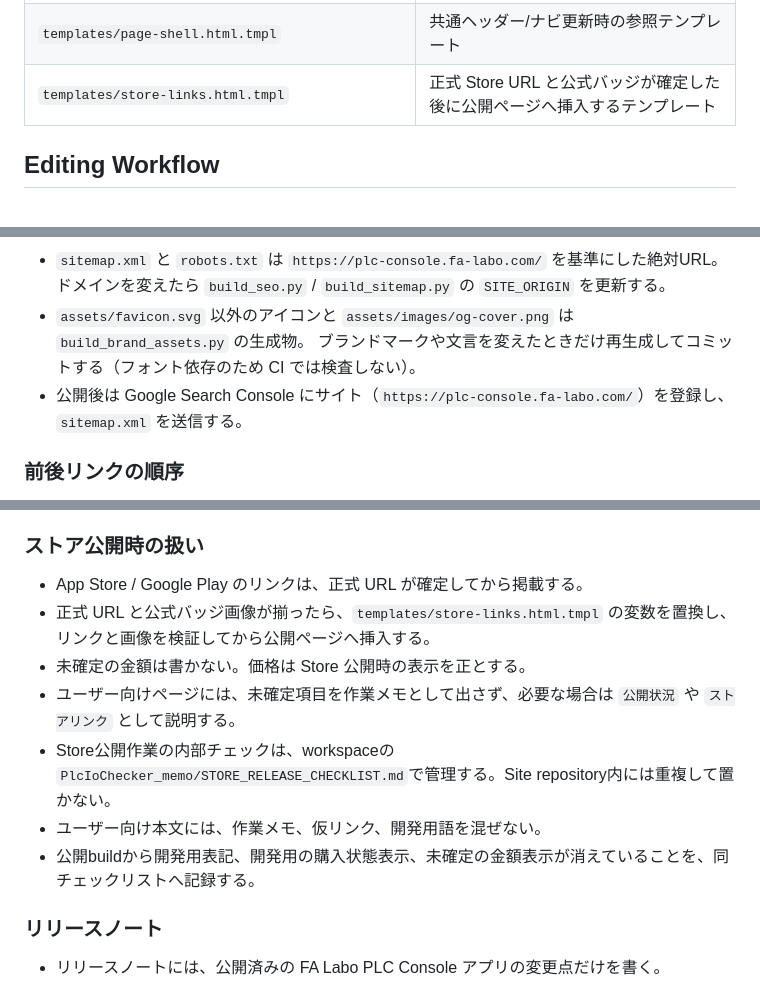
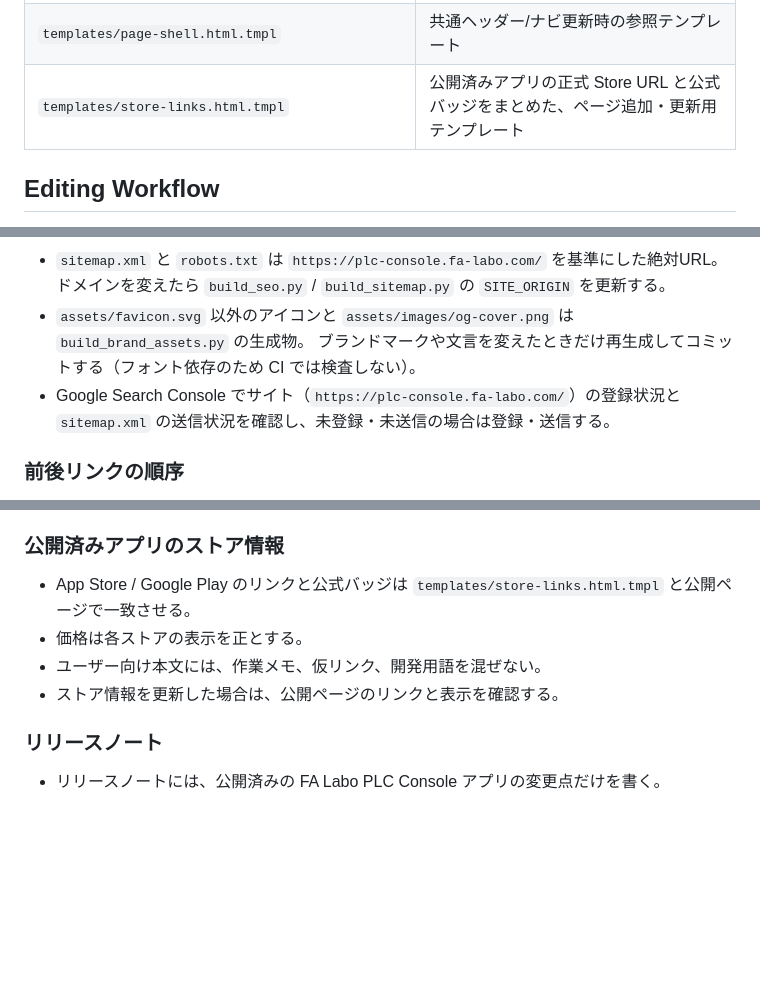
Before and after one commit to fa-yoshinobu/PLC-Console-Site, a Markdown page: docs/MAINTENANCE.md, 3 parts joined by grey strips. GitHub-like rendering; blank space fills up the shorter version.

```diff
--- a/docs/MAINTENANCE.md
+++ b/docs/MAINTENANCE.md
@@ -40,7 +40,7 @@ FA Labo PLC Console マニュアルサイトのメンテナ向け資料です。
 | `.github/scripts/build_sitemap.py` | `sitemap.xml` の生成と更新漏れ検査 |
 | `.github/scripts/build_brand_assets.py` | favicon PNG / OGP 画像の生成。フォント依存のため CI では検査しない |
 | `templates/page-shell.html.tmpl` | 共通ヘッダー/ナビ更新時の参照テンプレート |
-| `templates/store-links.html.tmpl` | 正式 Store URL と公式バッジが確定した後に公開ページへ挿入するテンプレート |
+| `templates/store-links.html.tmpl` | 公開済みアプリの正式 Store URL と公式バッジをまとめた、ページ追加・更新用テンプレート |
 
 ## Editing Workflow
 
@@ -79,7 +79,7 @@ FA Labo PLC Console マニュアルサイトのメンテナ向け資料です。
   `build_seo.py` / `build_sitemap.py` の `SITE_ORIGIN` を更新する。
 - `assets/favicon.svg` 以外のアイコンと `assets/images/og-cover.png` は `build_brand_assets.py` の生成物。
   ブランドマークや文言を変えたときだけ再生成してコミットする（フォント依存のため CI では検査しない）。
-- 公開後は Google Search Console にサイト（`https://plc-console.fa-labo.com/`）を登録し、`sitemap.xml` を送信する。
+- Google Search Console でサイト（`https://plc-console.fa-labo.com/`）の登録状況と `sitemap.xml` の送信状況を確認し、未登録・未送信の場合は登録・送信する。
 
 ### 前後リンクの順序
 
@@ -149,15 +149,12 @@ FA Labo PLC Console マニュアルサイトのメンテナ向け資料です。
 - スクリーンショット画像は横並びにせず、1枚ずつ縦に並べて文字が読める大きさを保つ。
 - 説明用の IP アドレスやポート番号は、必須値ではなく設定例であることを前提文に明記する。
 
-### ストア公開時の扱い
+### 公開済みアプリのストア情報
 
-- App Store / Google Play のリンクは、正式 URL が確定してから掲載する。
-- 正式 URL と公式バッジ画像が揃ったら、`templates/store-links.html.tmpl` の変数を置換し、リンクと画像を検証してから公開ページへ挿入する。
-- 未確定の金額は書かない。価格は Store 公開時の表示を正とする。
-- ユーザー向けページには、未確定項目を作業メモとして出さず、必要な場合は `公開状況` や `ストアリンク` として説明する。
-- Store公開作業の内部チェックは、workspaceの`PlcIoChecker_memo/STORE_RELEASE_CHECKLIST.md`で管理する。Site repository内には重複して置かない。
+- App Store / Google Play のリンクと公式バッジは `templates/store-links.html.tmpl` と公開ページで一致させる。
+- 価格は各ストアの表示を正とする。
 - ユーザー向け本文には、作業メモ、仮リンク、開発用語を混ぜない。
-- 公開buildから開発用表記、開発用の購入状態表示、未確定の金額表示が消えていることを、同チェックリストへ記録する。
+- ストア情報を更新した場合は、公開ページのリンクと表示を確認する。
 
 ### リリースノート
 
```
Also changed, not shown: README.md (+0 -1 lines).
